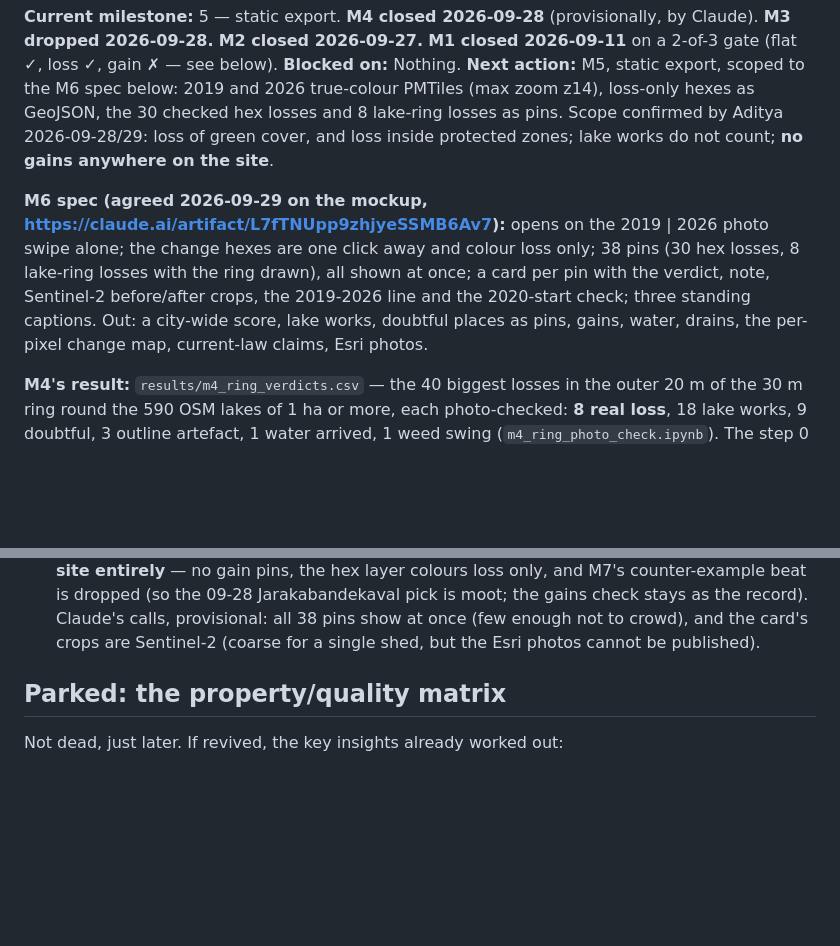
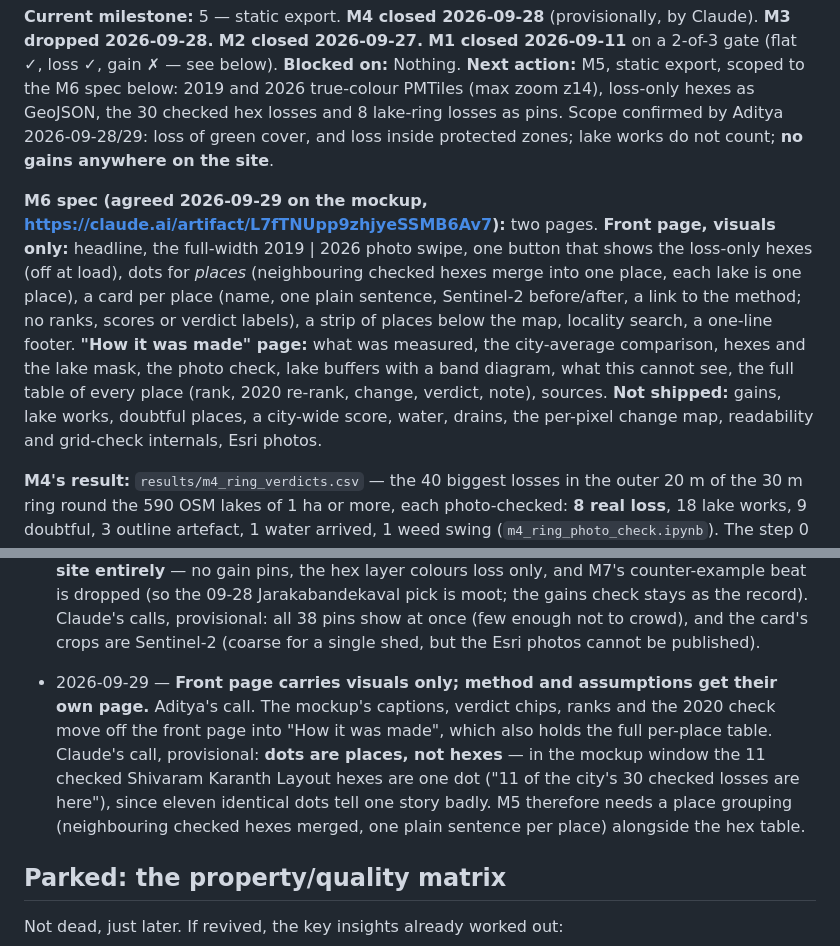
Before and after one commit to dtgoyal1/bengaluru-green-cover, a Markdown page: PROJECT.md, 2 parts joined by grey strips. GitHub-like rendering; blank space fills up the shorter version.

Commit message:
docs: M6 is two pages — visual front page, method page
Co-Authored-By: Claude Opus 5.5 <noreply@anthropic.com>

```diff
--- a/PROJECT.md
+++ b/PROJECT.md
@@ -25,11 +25,15 @@ pins. Scope confirmed by Aditya 2026-09-28/29: loss of green cover, and loss ins
 zones; lake works do not count; **no gains anywhere on the site**.
 
 **M6 spec (agreed 2026-09-29 on the mockup, https://claude.ai/artifact/L7fTNUpp9zhjyeSSMB6Av7):**
-opens on the 2019 | 2026 photo swipe alone; the change hexes are one click away and colour loss
-only; 38 pins (30 hex losses, 8 lake-ring losses with the ring drawn), all shown at once; a card per
-pin with the verdict, note, Sentinel-2 before/after crops, the 2019-2026 line and the 2020-start
-check; three standing captions. Out: a city-wide score, lake works, doubtful places as pins, gains,
-water, drains, the per-pixel change map, current-law claims, Esri photos.
+two pages. **Front page, visuals only:** headline, the full-width 2019 | 2026 photo swipe, one button
+that shows the loss-only hexes (off at load), dots for *places* (neighbouring checked hexes merge
+into one place, each lake is one place), a card per place (name, one plain sentence, Sentinel-2
+before/after, a link to the method; no ranks, scores or verdict labels), a strip of places below
+the map, locality search, a one-line footer. **"How it was made" page:** what was measured, the
+city-average comparison, hexes and the lake mask, the photo check, lake buffers with a band diagram,
+what this cannot see, the full table of every place (rank, 2020 re-rank, change, verdict, note),
+sources. **Not shipped:** gains, lake works, doubtful places, a city-wide score, water, drains, the
+per-pixel change map, readability and grid-check internals, Esri photos.
 
 **M4's result:** `results/m4_ring_verdicts.csv` — the 40 biggest losses in the outer 20 m of the
 30 m ring round the 590 OSM lakes of 1 ha or more, each photo-checked: **8 real loss**, 18 lake
@@ -953,6 +957,13 @@ Append one line per session. Date, what changed, why.
   09-28 Jarakabandekaval pick is moot; the gains check stays as the record). Claude's calls,
   provisional: all 38 pins show at once (few enough not to crowd), and the card's crops are
   Sentinel-2 (coarse for a single shed, but the Esri photos cannot be published).
+- 2026-09-29 — **Front page carries visuals only; method and assumptions get their own page.**
+  Aditya's call. The mockup's captions, verdict chips, ranks and the 2020 check move off the front
+  page into "How it was made", which also holds the full per-place table. Claude's call,
+  provisional: **dots are places, not hexes** — in the mockup window the 11 checked Shivaram
+  Karanth Layout hexes are one dot ("11 of the city's 30 checked losses are here"), since eleven
+  identical dots tell one story badly. M5 therefore needs a place grouping (neighbouring checked
+  hexes merged, one plain sentence per place) alongside the hex table.
 
 ## Parked: the property/quality matrix
 
```
